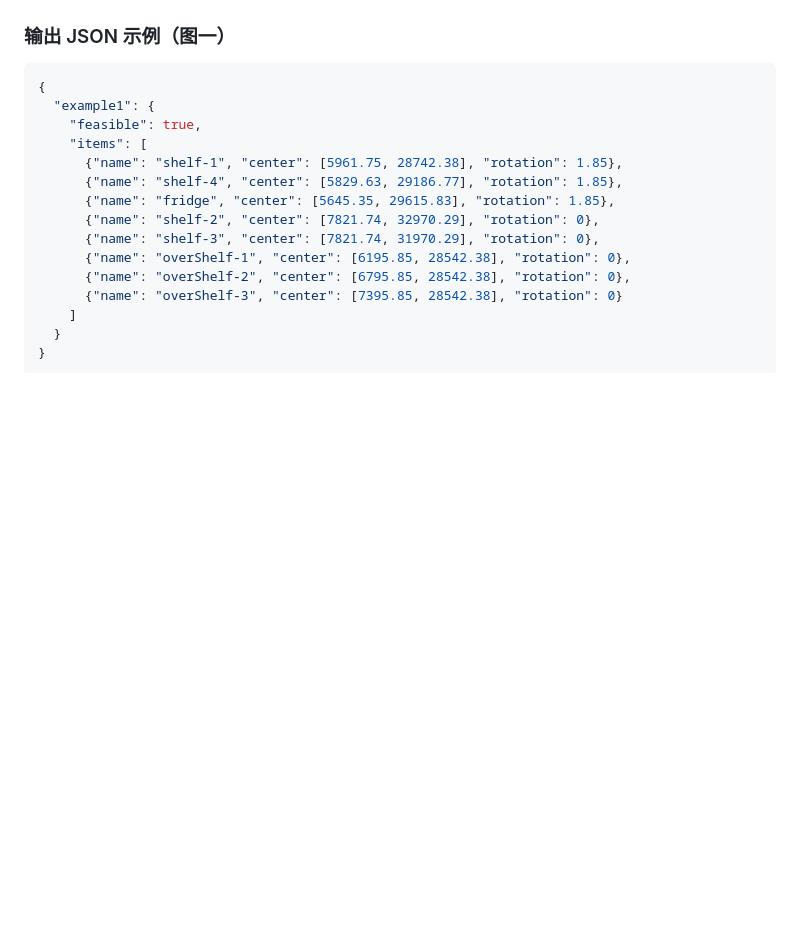
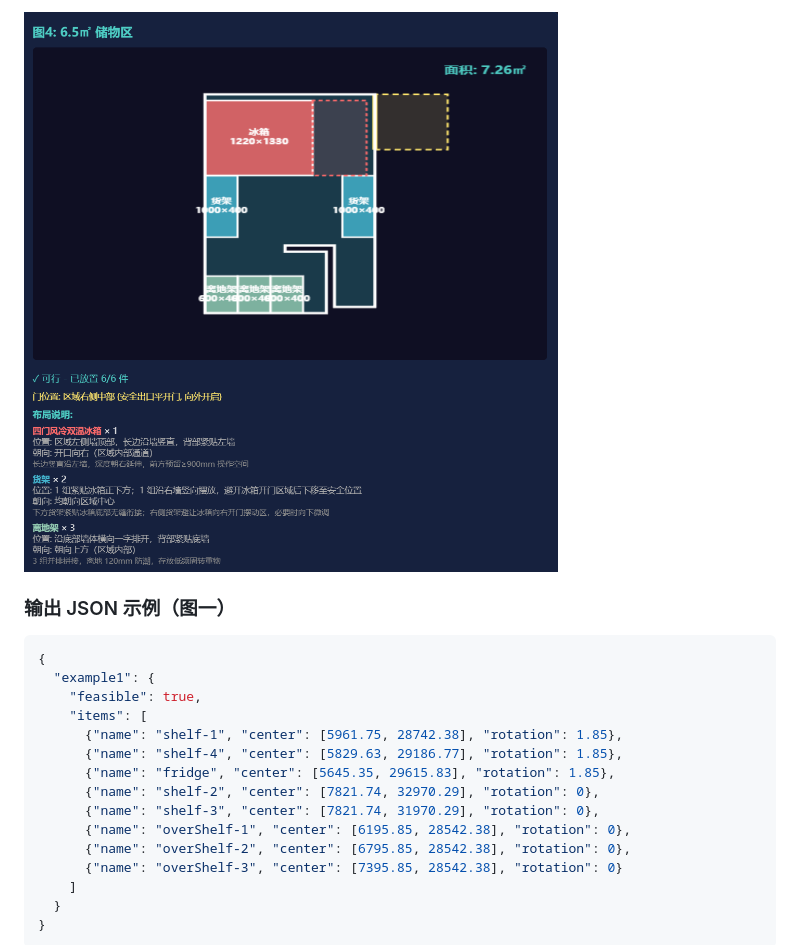
Before and after one commit to tachibana0303/JuLingtest, a Markdown page: README.md, the part around one of its changes. GitHub-like rendering; pictures changed too: screenshot_04.png (added); blank space fills up the shorter version.

Commit message:
docs: add running interface screenshots to README

```diff
--- a/README.md
+++ b/README.md
@@ -125,3 +138,4 @@ python -m http.server 8080
+![图4 布局](screenshot_04.png)
 
 ### 输出 JSON 示例（图一）
 
```
Also changed, not shown: other parts of README.md (+14 -1 lines), screenshot_01.png (added), screenshot_02.png (added), screenshot_03.png (added).
